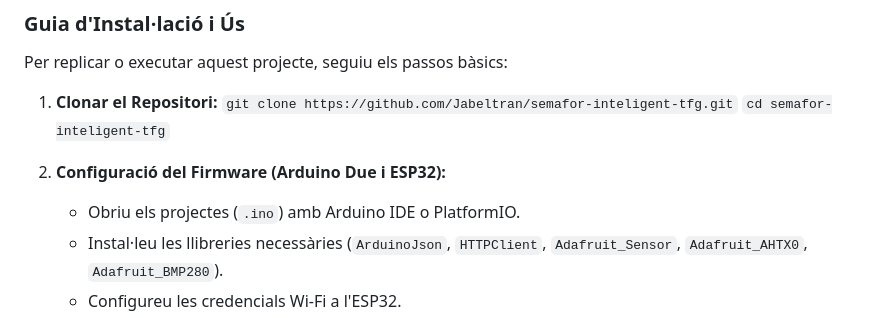
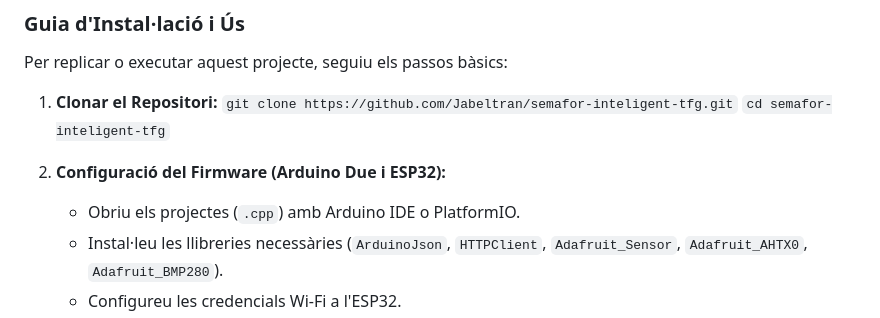
Before and after one commit to Jabeltran/semafor-inteligent-tfg, a Markdown page: README.md, the part around the change. GitHub-like rendering.

```diff
--- a/README.md
+++ b/README.md
@@ -58,7 +58,7 @@ Per replicar o executar aquest projecte, seguiu els passos bàsics:
     `cd semafor-inteligent-tfg`
 
 2.  **Configuració del Firmware (Arduino Due i ESP32):**
-    * Obriu els projectes (`.ino`) amb Arduino IDE o PlatformIO.
+    * Obriu els projectes (`.cpp`) amb Arduino IDE o PlatformIO.
     * Instal·leu les llibreries necessàries (`ArduinoJson`, `HTTPClient`, `Adafruit_Sensor`, `Adafruit_AHTX0`, `Adafruit_BMP280`).
     * Configureu les credencials Wi-Fi a l'ESP32.
     * Carregueu el firmware corresponent a cada placa.
```
